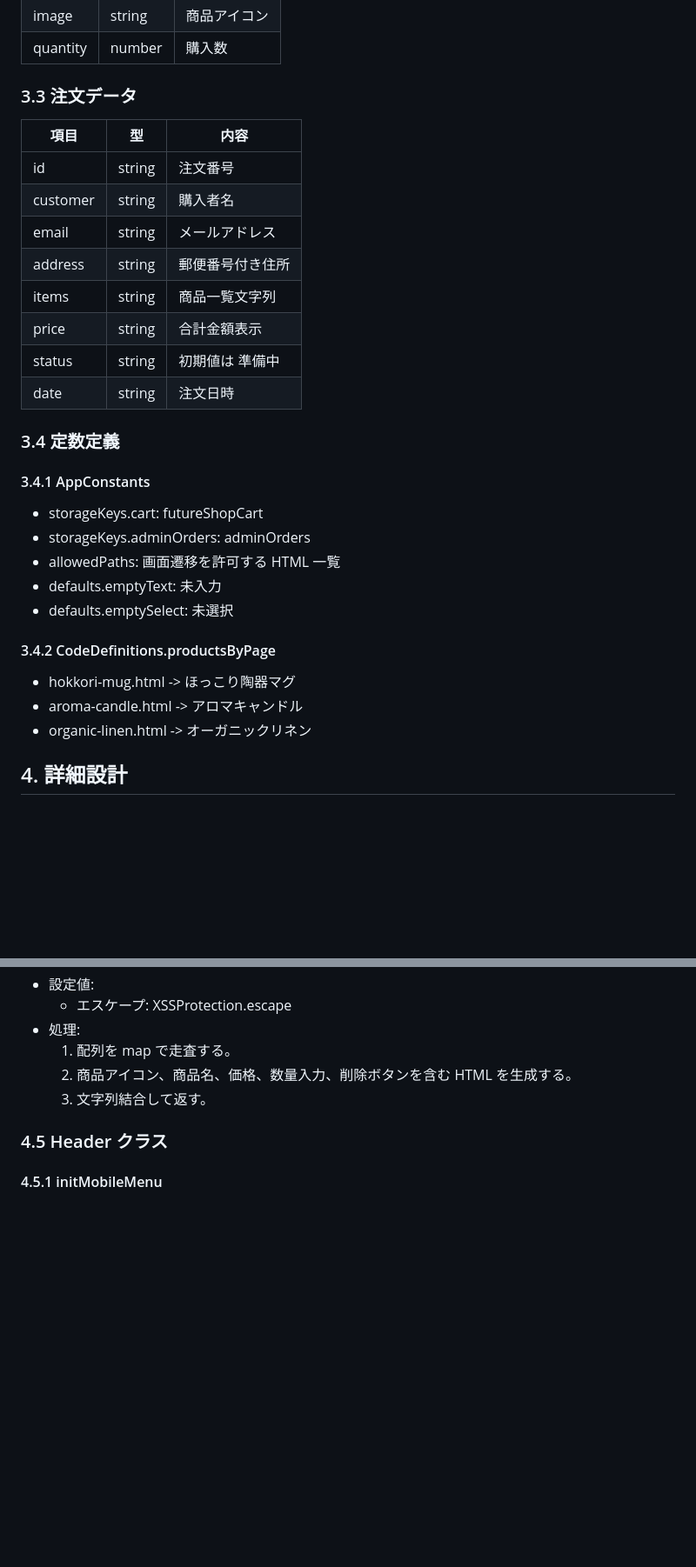
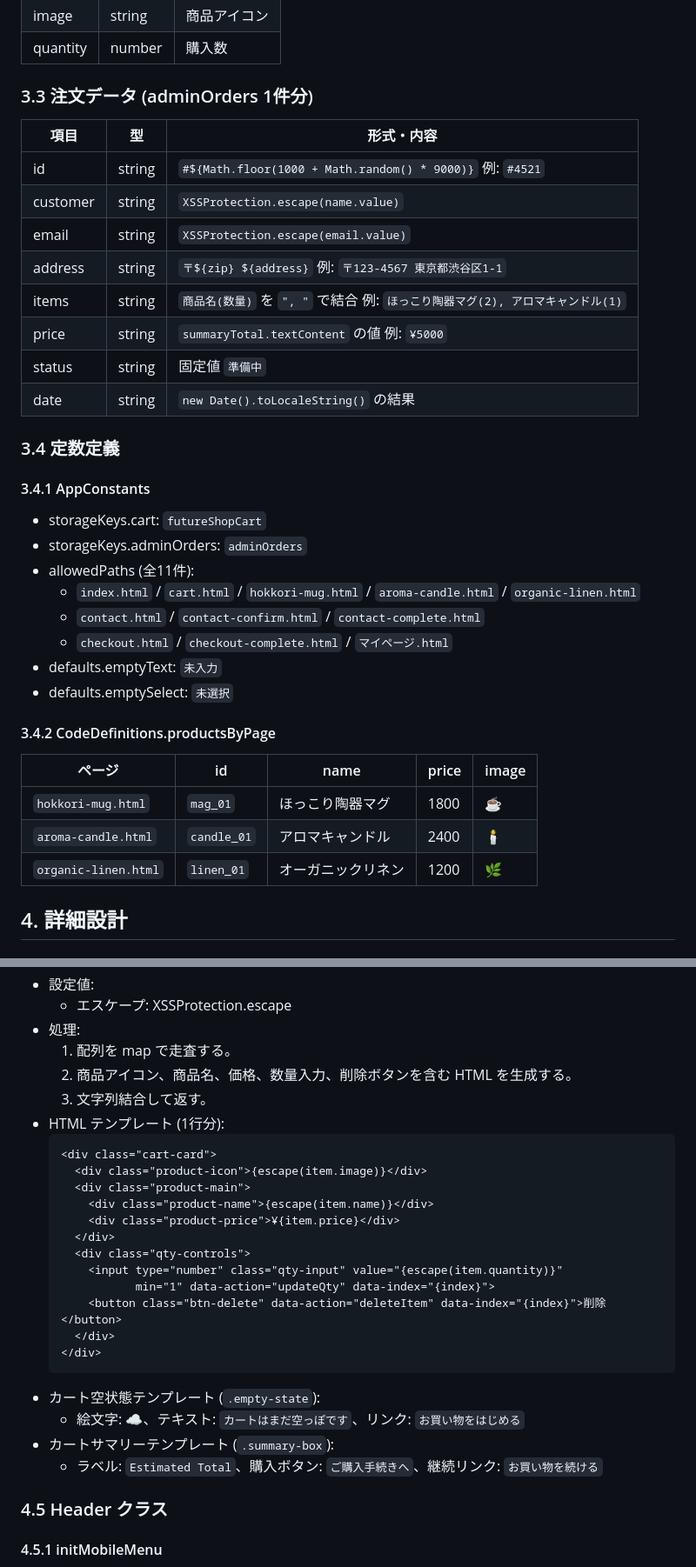
Before and after one commit to takumi262822/mirai-shoten, a Markdown page: DESIGN.md, 2 parts joined by grey strips. Shown at 87% size. Rendered like a GitHub page; blank space fills up the shorter version.

Commit message:
docs: finalize DESIGN.md

````diff
--- a/DESIGN.md
+++ b/DESIGN.md
@@ -59,31 +59,36 @@
 | image | string | 商品アイコン |
 | quantity | number | 購入数 |
 
-### 3.3 注文データ
-| 項目 | 型 | 内容 |
+### 3.3 注文データ (adminOrders 1件分)
+| 項目 | 型 | 形式・内容 |
 |---|---|---|
-| id | string | 注文番号 |
-| customer | string | 購入者名 |
-| email | string | メールアドレス |
-| address | string | 郵便番号付き住所 |
-| items | string | 商品一覧文字列 |
-| price | string | 合計金額表示 |
-| status | string | 初期値は 準備中 |
-| date | string | 注文日時 |
+| id | string | `#${Math.floor(1000 + Math.random() * 9000)}` 例: `#4521` |
+| customer | string | `XSSProtection.escape(name.value)` |
+| email | string | `XSSProtection.escape(email.value)` |
+| address | string | `〒${zip} ${address}` 例: `〒123-4567 東京都渋谷区1-1` |
+| items | string | `商品名(数量)` を `", "` で結合 例: `ほっこり陶器マグ(2), アロマキャンドル(1)` |
+| price | string | `summaryTotal.textContent` の値 例: `¥5000` |
+| status | string | 固定値 `準備中` |
+| date | string | `new Date().toLocaleString()` の結果 |
 
 ### 3.4 定数定義
 
 #### 3.4.1 AppConstants
-- storageKeys.cart: futureShopCart
-- storageKeys.adminOrders: adminOrders
-- allowedPaths: 画面遷移を許可する HTML 一覧
-- defaults.emptyText: 未入力
-- defaults.emptySelect: 未選択
+- storageKeys.cart: `futureShopCart`
+- storageKeys.adminOrders: `adminOrders`
+- allowedPaths (全11件):
+  - `index.html` / `cart.html` / `hokkori-mug.html` / `aroma-candle.html` / `organic-linen.html`
+  - `contact.html` / `contact-confirm.html` / `contact-complete.html`
+  - `checkout.html` / `checkout-complete.html` / `マイページ.html`
+- defaults.emptyText: `未入力`
+- defaults.emptySelect: `未選択`
 
 #### 3.4.2 CodeDefinitions.productsByPage
-- hokkori-mug.html -> ほっこり陶器マグ
-- aroma-candle.html -> アロマキャンドル
-- organic-linen.html -> オーガニックリネン
+| ページ | id | name | price | image |
+|---|---|---|---|---|
+| `hokkori-mug.html` | `mag_01` | ほっこり陶器マグ | 1800 | ☕ |
+| `aroma-candle.html` | `candle_01` | アロマキャンドル | 2400 | 🕯️ |
+| `organic-linen.html` | `linen_01` | オーガニックリネン | 1200 | 🌿 |
 
 ## 4. 詳細設計
 
@@ -395,6 +402,25 @@
   1. 配列を map で走査する。
   2. 商品アイコン、商品名、価格、数量入力、削除ボタンを含む HTML を生成する。
   3. 文字列結合して返す。
+- HTML テンプレート (1行分):
+  ```html
+  <div class="cart-card">
+    <div class="product-icon">{escape(item.image)}</div>
+    <div class="product-main">
+      <div class="product-name">{escape(item.name)}</div>
+      <div class="product-price">¥{item.price}</div>
+    </div>
+    <div class="qty-controls">
+      <input type="number" class="qty-input" value="{escape(item.quantity)}"
+             min="1" data-action="updateQty" data-index="{index}">
+      <button class="btn-delete" data-action="deleteItem" data-index="{index}">削除</button>
+    </div>
+  </div>
+  ```
+- カート空状態テンプレート (`.empty-state`):
+  - 絵文字: ☁️、テキスト: `カートはまだ空っぽです`、リンク: `お買い物をはじめる`
+- カートサマリーテンプレート (`.summary-box`):
+  - ラベル: `Estimated Total`、購入ボタン: `ご購入手続きへ`、継続リンク: `お買い物を続ける`
 
 ### 4.5 Header クラス
 
````
Also changed, not shown: other parts of DESIGN.md (+6 -62 lines).
